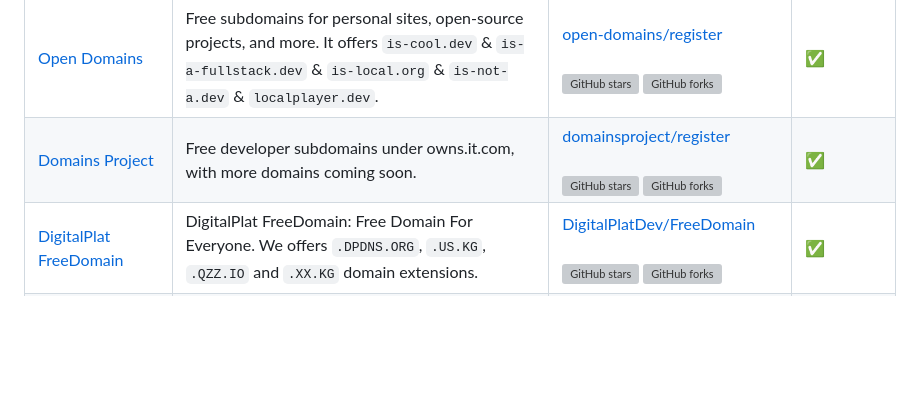
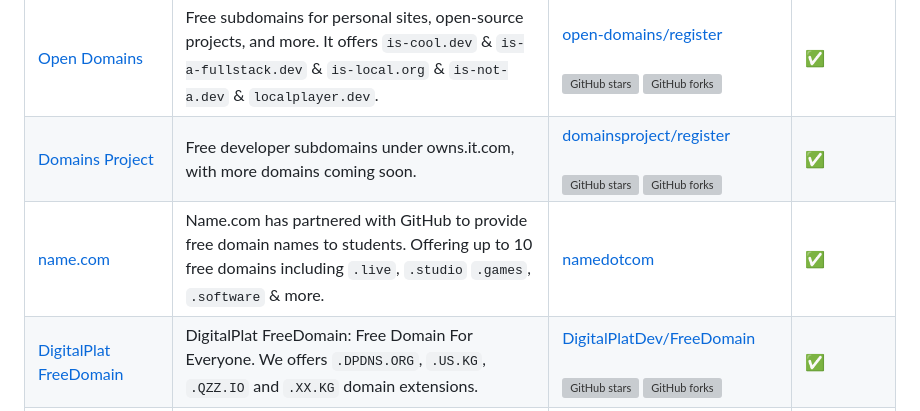
Before and after one commit to harys722/free-domains, a Markdown page: README.md, the part around the change. Rendered like a GitHub page; blank space fills up the shorter version; grey boxes are pictures that could not be loaded.

```diff
--- a/README.md
+++ b/README.md
@@ -29,6 +29,7 @@
  | [js.org](https://js.org/) | Dedicated to JavaScript and its awesome community since 2015 | [js-org/js.org](https://github.com/js-org/js.org) <br><br> ![GitHub stars](https://img.shields.io/github/stars/js-org/js.org?style=flat&label=Stars) ![GitHub forks](https://img.shields.io/github/forks/js-org/js.org?style=flat&label=Forks) | ✅ |
  | [Open Domains](https://open-domains.net) | Free subdomains for personal sites, open-source projects, and more. It offers `is-cool.dev` & `is-a-fullstack.dev` & `is-local.org` & `is-not-a.dev` & `localplayer.dev`. | [open-domains/register](https://github.com/open-domains/register) <br><br> ![GitHub stars](https://img.shields.io/github/stars/open-domains/register?style=flat&label=Stars) ![GitHub forks](https://img.shields.io/github/forks/open-domains/register?style=flat&label=Forks) | ✅ |
  | [Domains Project](https://getyourfree.space/) | Free developer subdomains under owns.it.com, with more domains coming soon. | [domainsproject/register](https://github.com/domainsproject/register) <br><br> ![GitHub stars](https://img.shields.io/github/stars/domainsproject/register?style=flat&label=Stars) ![GitHub forks](https://img.shields.io/github/forks/domainsproject/register?style=flat&label=Forks) | ✅ |
+ | [name.com](https://www.name.com/partner/github-students) | Name.com has partnered with GitHub to provide free domain names to students. Offering up to 10 free domains including `.live`, `.studio` `.games`, `.software` & more. | [namedotcom](https://github.com/namedotcom) | ✅ |
  | [DigitalPlat FreeDomain](https://domain.digitalplat.org/) | DigitalPlat FreeDomain: Free Domain For Everyone. We offers `.DPDNS.ORG`, `.US.KG`, `.QZZ.IO` and `.XX.KG` domain extensions.	| [DigitalPlatDev/FreeDomain](https://github.com/DigitalPlatDev/FreeDomain) <br><br> ![GitHub stars](https://img.shields.io/github/stars/DigitalPlatDev/FreeDomain?style=flat&label=Stars) ![GitHub forks](https://img.shields.io/github/forks/ngo-us/registry?style=flat&label=Forks) | ✅ |
  | [Open Host](https://registry.openhost.uk/) | A free subdomain service offering subdomains on `prvcy.page`, `16-b.it`, `32-b.it`, `64-b.it`, `pride.moe` and `pride.ngo`. | — | ✅ |
  | [SubFree Project](https://now-is.online./) | SubFree is a free and simple subdomain service inspired by is-a.dev designed for developers, creators, and builders who want custom subdomains | [rubahilang/SubFree-Project](https://github.com/rubahilang/SubFree-Project) <br><br> ![GitHub stars](https://img.shields.io/github/stars/rubahilang/SubFree-Project?style=flat&label=Stars) ![GitHub forks](https://img.shields.io/github/forks/rubahilang/SubFree-Project?style=flat&label=Forks) | ✅ |
```
